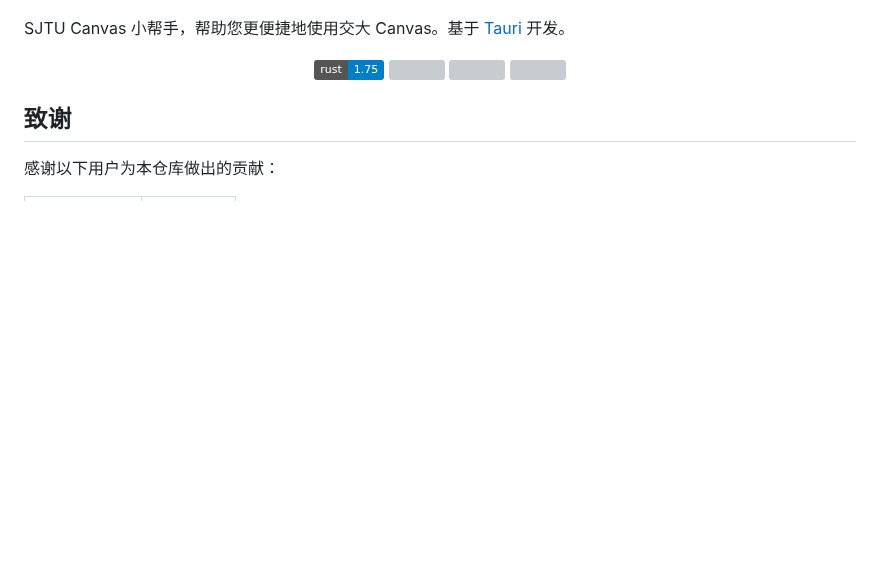
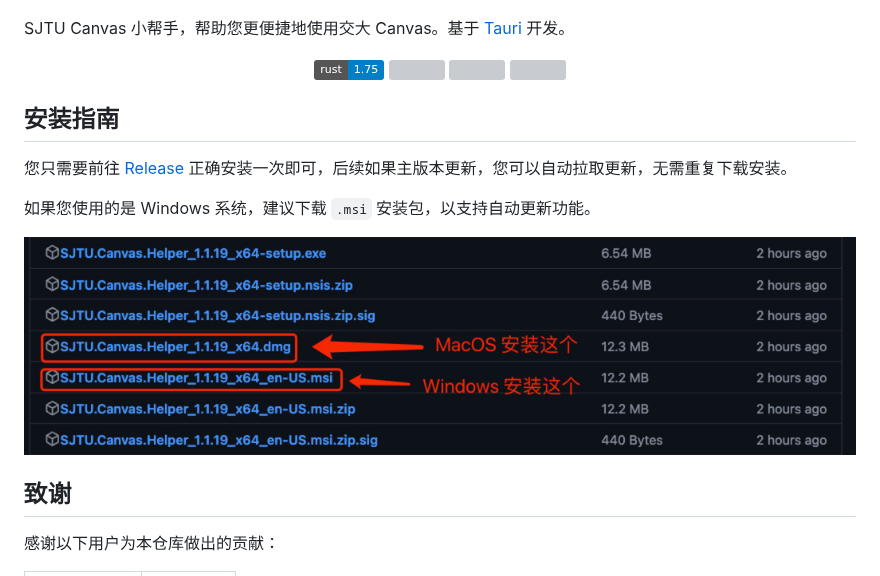
Before and after one commit to Okabe-Rintarou-0/SJTU-Canvas-Helper, a Markdown page: README.md, the part around the change. GitHub-like rendering; pictures changed too: images/installation.png (added); badges without logos; blank space fills up the shorter version; grey boxes are pictures that could not be loaded.

Commit message:
docs: add installation help

```diff
--- a/README.md
+++ b/README.md
@@ -10,6 +10,14 @@ SJTU Canvas 小帮手，帮助您更便捷地使用交大 Canvas。基于 [Tauri
   <img align="center" src="https://img.shields.io/github/v/release/Okabe-Rintarou-0/SJTU-Canvas-Helper?include_prereleases" />
   <img align="center" src="https://img.shields.io/github/downloads/Okabe-Rintarou-0/SJTU-Canvas-Helper/total" />
 </div>
+
+## 安装指南
+
+您只需要前往 [Release](https://github.com/Okabe-Rintarou-0/SJTU-Canvas-Helper/releases) 正确安装一次即可，后续如果主版本更新，您可以自动拉取更新，无需重复下载安装。
+
+如果您使用的是 Windows 系统，建议下载 `.msi` 安装包，以支持自动更新功能。
+
+![](./images/installation.png)
 
 ## 致谢
 
```
